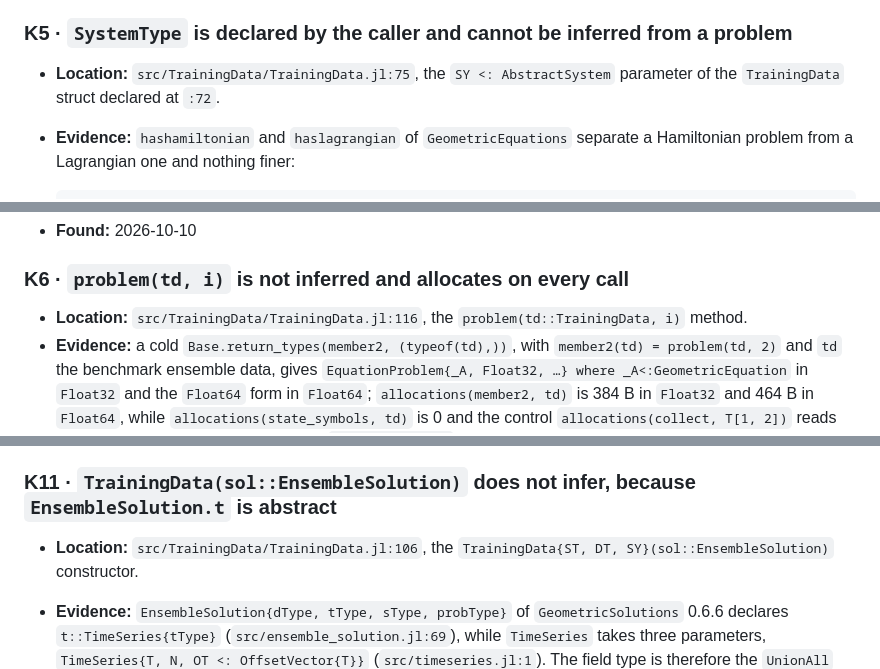
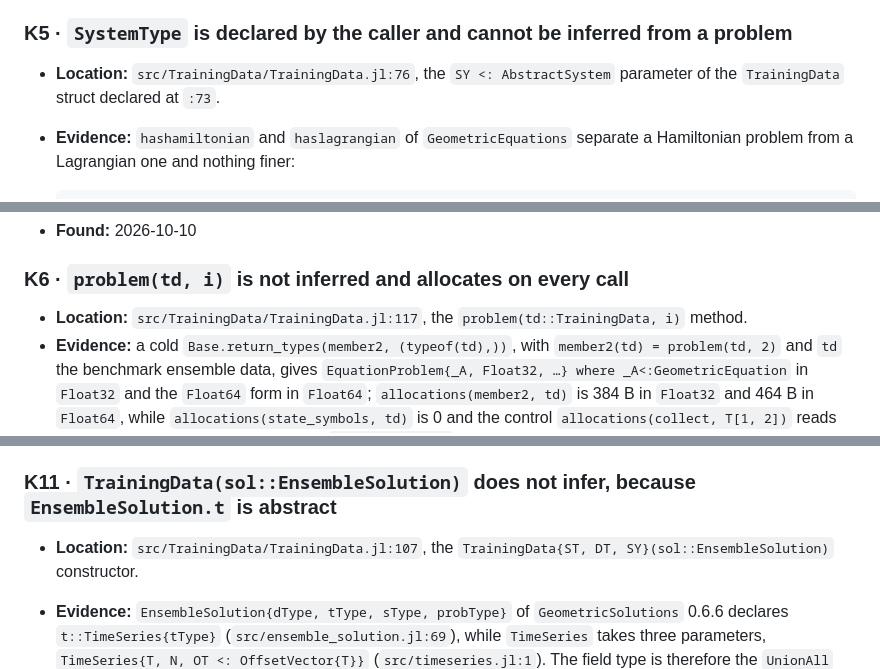
Before and after one commit to JuliaRCM/ReducedComplexityModeling.jl, a Markdown page: KNOWN_ISSUES.md, 3 parts joined by grey strips. Drawn GitHub-style.

Commit message:
Correct the K5, K6 and K11 source citations

```diff
--- a/KNOWN_ISSUES.md
+++ b/KNOWN_ISSUES.md
@@ -53,8 +53,8 @@
 
 ### K5 · `SystemType` is declared by the caller and cannot be inferred from a problem
 
-- **Location:** `src/TrainingData/TrainingData.jl:75`, the `SY <: AbstractSystem` parameter of the
-  `TrainingData` struct declared at `:72`.
+- **Location:** `src/TrainingData/TrainingData.jl:76`, the `SY <: AbstractSystem` parameter of the
+  `TrainingData` struct declared at `:73`.
 - **Evidence:** `hashamiltonian` and `haslagrangian` of `GeometricEquations` separate a
   Hamiltonian problem from a Lagrangian one and nothing finer:
 
@@ -78,7 +78,7 @@
 
 ### K6 · `problem(td, i)` is not inferred and allocates on every call
 
-- **Location:** `src/TrainingData/TrainingData.jl:116`, the `problem(td::TrainingData, i)` method.
+- **Location:** `src/TrainingData/TrainingData.jl:117`, the `problem(td::TrainingData, i)` method.
 - **Evidence:** a cold `Base.return_types(member2, (typeof(td),))`, with
   `member2(td) = problem(td, 2)` and `td` the benchmark ensemble data, gives
   `EquationProblem{_A, Float32, …} where _A<:GeometricEquation` in `Float32` and the `Float64` form
@@ -106,7 +106,7 @@
 
 ### K11 · `TrainingData(sol::EnsembleSolution)` does not infer, because `EnsembleSolution.t` is abstract
 
-- **Location:** `src/TrainingData/TrainingData.jl:106`, the
+- **Location:** `src/TrainingData/TrainingData.jl:107`, the
   `TrainingData{ST, DT, SY}(sol::EnsembleSolution)` constructor.
 - **Evidence:** `EnsembleSolution{dType, tType, sType, probType}` of `GeometricSolutions` 0.6.6
   declares `t::TimeSeries{tType}` (`src/ensemble_solution.jl:69`), while `TimeSeries` takes three
```
